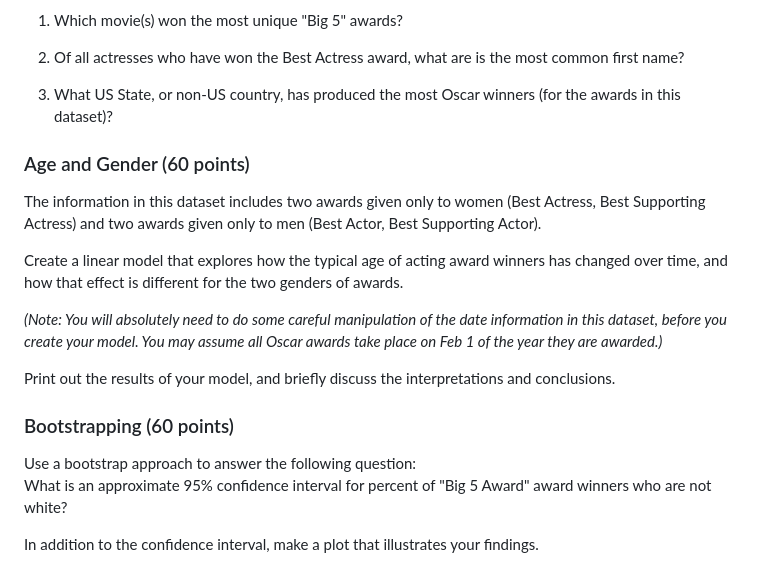
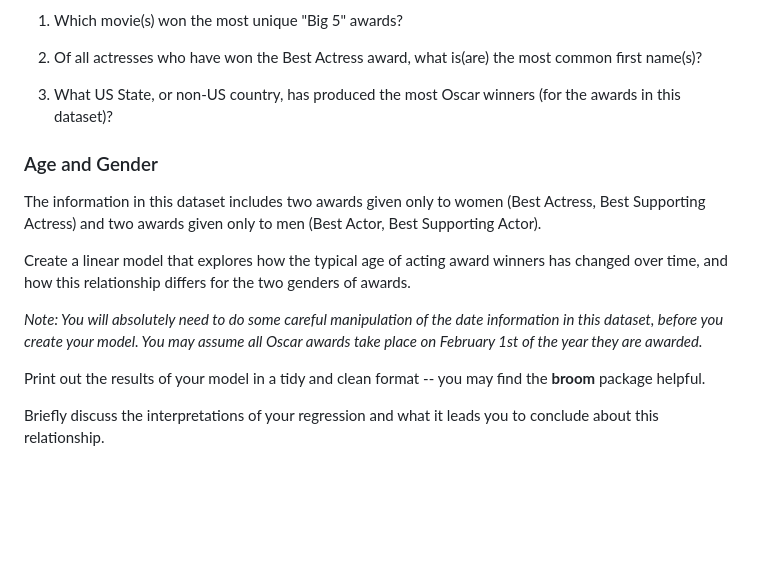
Before and after one commit to Cal-Poly-Advanced-R/Lab_1, a Markdown page: README.md, the part around the change printed below. GitHub-like rendering; blank space fills up the shorter version.

```diff
--- a/README.md
+++ b/README.md
@@ -85,27 +78,18 @@ Best Director, Best Actor, Best Actress, Best Supporting Actor, and Best Support
 
 1. Which movie(s) won the most unique "Big 5" awards?
 
-2. Of all actresses who have won the Best Actress award, what are is the most common first name?
+2. Of all actresses who have won the Best Actress award, what is(are) the most common first name(s)?
 
 3. What US State, or non-US country, has produced the most Oscar winners (for the awards in this dataset)?
 
-### Age and Gender (60 points)
+### Age and Gender
 
-The information in this dataset includes two awards given only to women (Best Actress, Best Supporting Actress)
-and two awards given only to men (Best Actor, Best Supporting Actor).
+The information in this dataset includes two awards given only to women (Best Actress, Best Supporting Actress) and two awards given only to men (Best Actor, Best Supporting Actor).
 
-Create a linear model that explores how the typical age of acting award winners has changed over time,
-and how that effect is different for the two genders of awards.
+Create a linear model that explores how the typical age of acting award winners has changed over time, and how this relationship differs for the two genders of awards.
 
-*(Note:  You will absolutely need to do some careful manipulation of the date information in this dataset, before you create your model.
-You may assume all Oscar awards take place on Feb 1 of the year they are awarded.)*
+*Note: You will absolutely need to do some careful manipulation of the date information in this dataset, before you create your model. You may assume all Oscar awards take place on February 1st of the year they are awarded.*
 
-Print out the results of your model, and briefly discuss the interpretations and conclusions.
+Print out the results of your model in a tidy and clean format -- you may find the **broom** package helpful.
 
-
-### Bootstrapping (60 points)
-
-Use a bootstrap approach to answer the following question:
-What is an approximate 95% confidence interval for percent of "Big 5 Award" award winners who are not white?
-
-In addition to the confidence interval, make a plot that illustrates your findings.
+Briefly discuss the interpretations of your regression and what it leads you to conclude about this relationship.
```
Also changed, not shown: other parts of README.md (+26 -33 lines).
